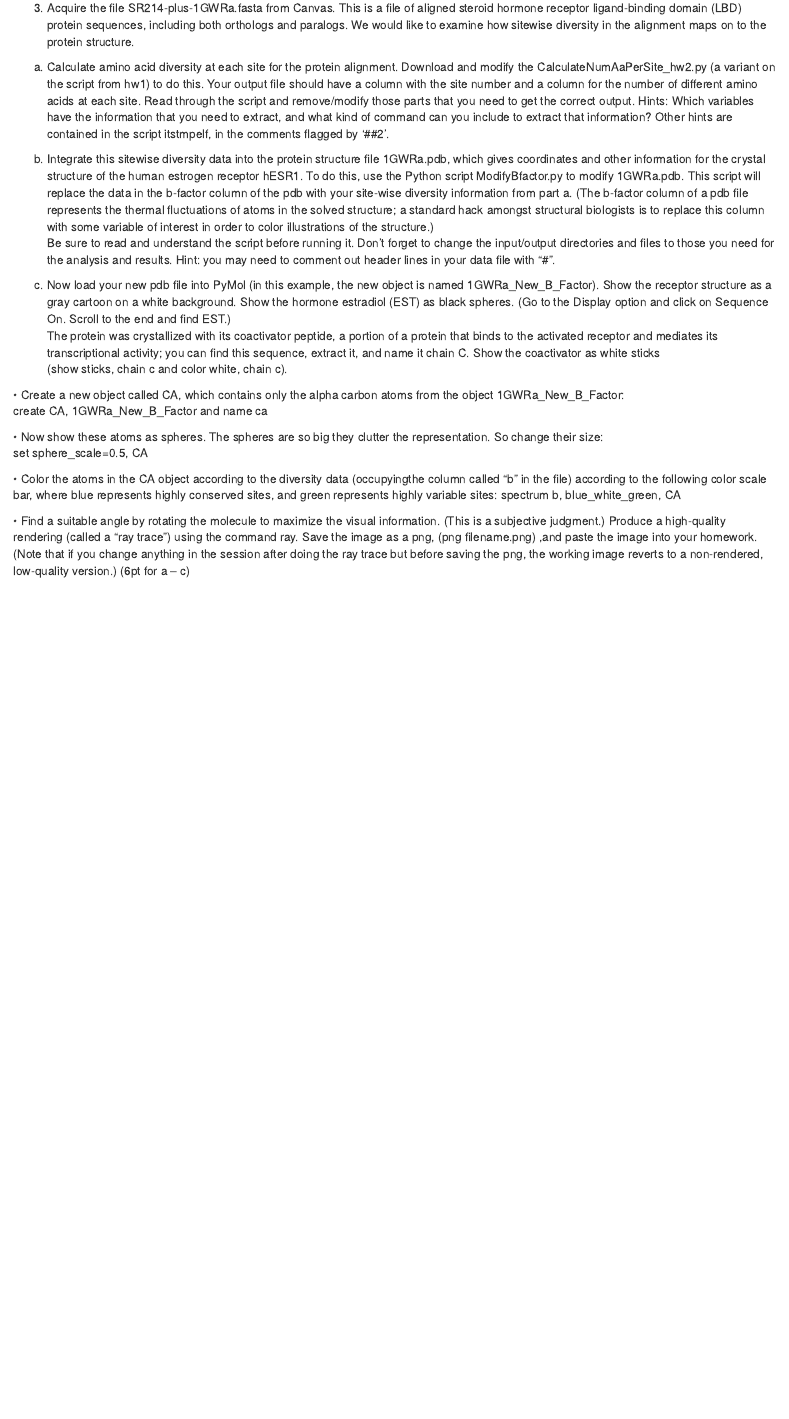
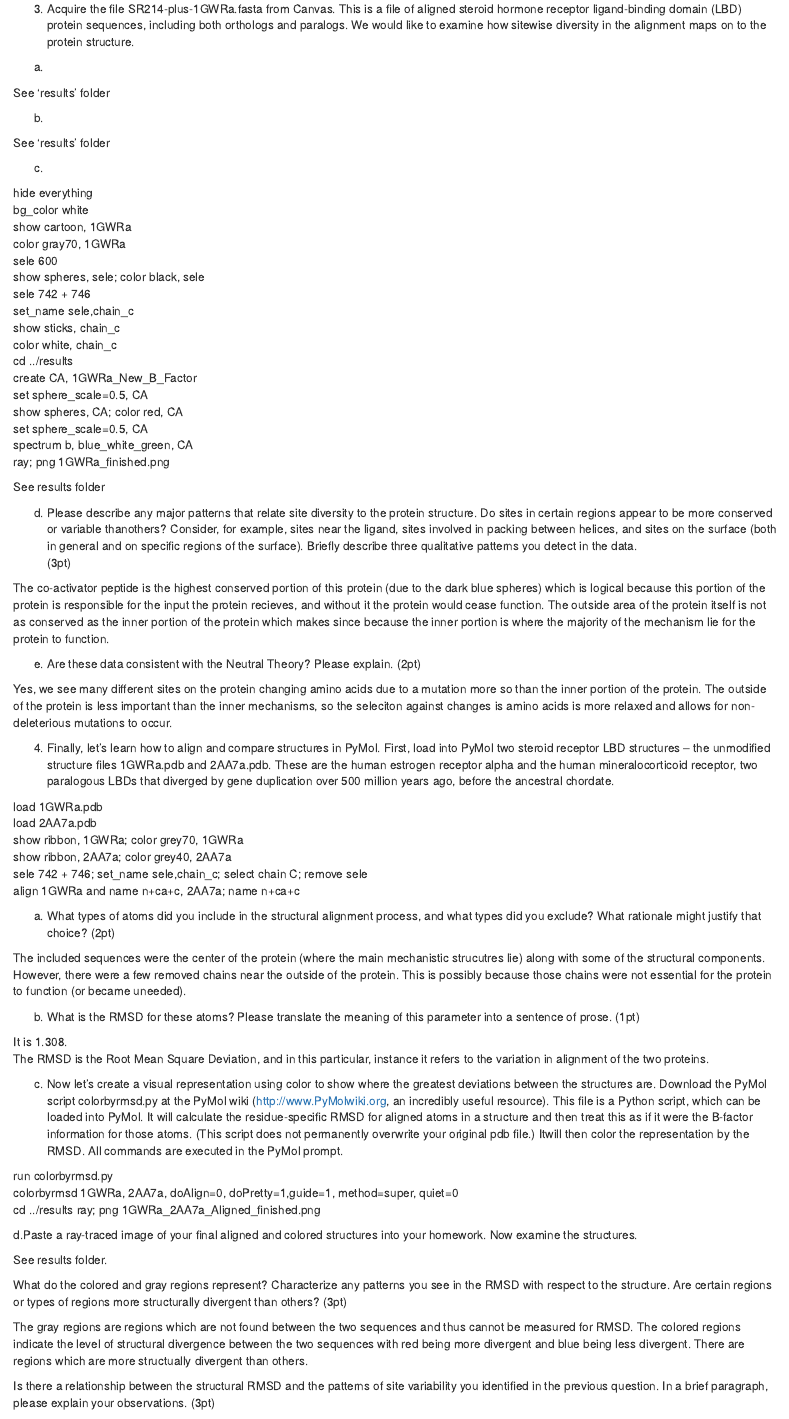
Before and after one commit to JustinRRigby/graduateschoolclasses, an R Markdown document (Winter_2018/Evolution_of_Biological_Molecules/hw2/hw2.Rmd): the page in a window 1100 px wide, from 2760 px down before the commit and from 2750 px down after it, so that both start at the same text. Rendered offline with R 4.5, knitr and Pandoc, with nearby package versions.

Commit message:
Finished HW2

```diff
--- a/Winter_2018/Evolution_of_Biological_Molecules/hw2/hw2.Rmd
+++ b/Winter_2018/Evolution_of_Biological_Molecules/hw2/hw2.Rmd
@@ -152,31 +151,90 @@ The data does not show neutral evolution occuring between these sequences.
 
 3. Acquire the file SR214-plus-1GWRa.fasta from Canvas. This is a file of aligned steroid hormone receptor ligand-binding domain (LBD) protein sequences, including both orthologs and paralogs. We would like to examine how sitewise diversity in the alignment maps on to the protein structure.
 
+a.
 
-a. Calculate amino acid diversity at each site for the protein alignment.
-Download and modify the CalculateNumAaPerSite_hw2.py (a variant on the script from hw1) to do this. Your output file should have a column with the site number and a column for the number of different amino acids at each site. Read through the script and remove/modify those parts that you need to get the correct output. Hints: Which variables have the information that you need to extract, and what kind of command can you include to extract that information? Other hints are contained in the script itstmpelf, in the comments flagged by ‘##2’.
+See 'results' folder
+
+b.
+
+See 'results' folder
+
+c.
+
+hide everything
+bg_color white
+show cartoon, 1GWRa
+color gray70, 1GWRa
+sele 600
+show spheres, sele; color black, sele
+sele 742 + 746
+set_name sele,chain_c
+show sticks, chain_c
+color white, chain_c
+cd ../results
+create CA, 1GWRa_New_B_Factor
+set sphere_scale=0.5, CA
+show spheres, CA; color red, CA
+set sphere_scale=0.5, CA
+spectrum b, blue_white_green, CA
+ray; png 1GWRa_finished.png
+
+See results folder
+
+d. Please describe any major patterns that relate site diversity to the protein structure. Do sites in certain regions appear to be more conserved or variable thanothers? Consider, for example, sites near the ligand, sites involved in packing between helices, and sites on the surface (both in general and on specific regions of the surface). Briefly describe three qualitative patterns you detect in the data.
+(3pt)
 
 
-b. Integrate this sitewise diversity data into the protein structure file 1GWRa.pdb, which gives coordinates and other information for the crystal structure of the human estrogen receptor hESR1. To do this, use the Python script ModifyBfactor.py to modify 1GWRa.pdb. This script will replace the data in the b-factor column of the pdb with your site-wise diversity information from part a.
-(The b-factor column of a pdb file represents the thermal fluctuations of atoms in the solved structure; a standard hack amongst structural biologists is to replace this column with some variable of interest in order to color illustrations of the structure.)
-Be sure to read and understand the script before running it. Don't forget to change the input/output directories and files to those you need for the analysis and results. Hint: you may need to comment out header lines in your data file with “#”.
+The co-activator peptide is the highest conserved portion of this protein (due to the dark blue spheres) which is logical because this portion of the protein is responsible for the input the protein recieves, and without it the protein would cease function. The outside area of the protein itself is not as conserved as the inner portion of the protein which makes since because the inner portion is where the majority of the mechanism lie for the protein to function.
 
 
-c. Now load your new pdb file into PyMol (in this example, the new object is named 1GWRa_New_B_Factor). Show the receptor structure as a gray cartoon on a white background. Show the hormone estradiol (EST) as black spheres. (Go to the Display option and click on Sequence On. Scroll to the end and find EST.)
-The protein was crystallized with its coactivator peptide, a portion of a protein that binds to the activated receptor and mediates its transcriptional activity; you can find this sequence, extract it, and name it chain C. Show the coactivator as white sticks
-(show sticks, chain c and color white, chain c).
+
+e. Are these data consistent with the Neutral Theory? Please explain. (2pt)
+
+Yes, we see many different sites on the protein changing amino acids due to a mutation more so than the inner portion of the protein. The outside of the protein is less important than the inner mechanisms, so the seleciton against changes is amino acids is more relaxed and allows for non-deleterious mutations to occur.
 
 
-• Create a new object called CA, which contains only the alpha carbon atoms from the object 1GWRa_New_B_Factor:
-create CA, 1GWRa_New_B_Factor and name ca
 
 
-• Now show these atoms as spheres. The spheres are so big they clutter the representation. So change their size:
-set sphere_scale=0.5, CA
+4. Finally, let’s learn how to align and compare structures in PyMol. First, load into PyMol two steroid receptor LBD structures -- the unmodified structure files 1GWRa.pdb and 2AA7a.pdb. These are the human estrogen receptor alpha and the human mineralocorticoid receptor, two paralogous LBDs that diverged by gene duplication over 500 million years ago, before the ancestral chordate.
+
+load 1GWRa.pdb
+load 2AA7a.pdb
+show ribbon, 1GWRa; color grey70, 1GWRa
+show ribbon, 2AA7a; color grey40, 2AA7a
+sele 742 + 746; set_name sele,chain_c; select chain C; remove sele
+align 1GWRa and name n+ca+c, 2AA7a; name n+ca+c
 
 
-• Color the atoms in the CA object according to the diversity data (occupyingthe column called “b” in the file) according to the following color scale bar, where blue represents highly conserved sites, and green represents highly variable sites:
-spectrum b, blue_white_green, CA
+a. What types of atoms did you include in the structural alignment process, and what types did you exclude? What rationale might justify that choice? (2pt)
+
+The included sequences were the center of the protein (where the main mechanistic strucutres lie) along with some of the structural components. However, there were a few removed chains near the outside of the protein. This is possibly because those chains were not essential for the protein to function (or became uneeded).
 
 
-• Find a suitable angle by rotating the molecule to maximize the visual information. (This is a subjective judgment.) Produce a high-quality rendering (called a “ray trace”) using the command ray. Save the image as a png, (png filename.png) ,and paste the image into your homework. (Note that if you change anything in the session after doing the ray trace but before saving the png, the working image reverts to a non-rendered, low-quality version.) (6pt for a – c)
+b. What is the RMSD for these atoms? Please translate the meaning of this parameter into a sentence of prose. (1pt)
+
+It is 1.308.
+The RMSD is the Root Mean Square Deviation, and in this particular, instance it refers to the variation in alignment of the two proteins.
+
+
+c. Now let’s create a visual representation using color to show where the greatest deviations between the structures are. Download the PyMol script colorbyrmsd.py at the PyMol wiki (http://www.PyMolwiki.org, an incredibly useful resource). This file is a Python script, which can be loaded into PyMol. It will calculate the residue-specific RMSD for aligned atoms in a structure and then treat this as if it were the B-factor information for those atoms. (This script does not permanently overwrite your original pdb file.) Itwill then color the representation by the RMSD. All commands are executed in the PyMol prompt.
+
+run colorbyrmsd.py
+colorbyrmsd 1GWRa, 2AA7a, doAlign=0, doPretty=1,guide=1, method=super, quiet=0
+cd ../results
+ray; png 1GWRa_2AA7a_Aligned_finished.png
+
+
+
+d.Paste a ray-traced image of your final aligned and colored structures into your homework. Now examine the structures.
+
+See results folder.
+
+
+What do the colored and gray regions represent? Characterize any patterns you see in the RMSD with respect to the structure. Are certain regions or types of regions more structurally divergent than others? (3pt)
+
+
+The gray regions are regions which are not found between the two sequences and thus cannot be measured for RMSD. The colored regions indicate the level of structural divergence between the two sequences with red being more divergent and blue being less divergent. There are regions which are more structually divergent than others.
+
+
+Is there a relationship between the structural RMSD and the patterns of site variability you identified in the previous question. In a brief paragraph, please explain your observations. (3pt)
```
Also changed, not shown: Winter_2018/Evolution_of_Biological_Molecules/hw2/hw2.html, Winter_2018/Evolution_of_Biological_Molecules/hw2/results/1GWRa_2AA7a_Aligned_finished.png (added), Winter_2018/Evolution_of_Biological_Molecules/hw2/results/1GWRa_finished.png (added), Winter_2018/Evolution_of_Biological_Molecules/hw2/hw2.Rmd (14 more changed lines), 1 other file.
